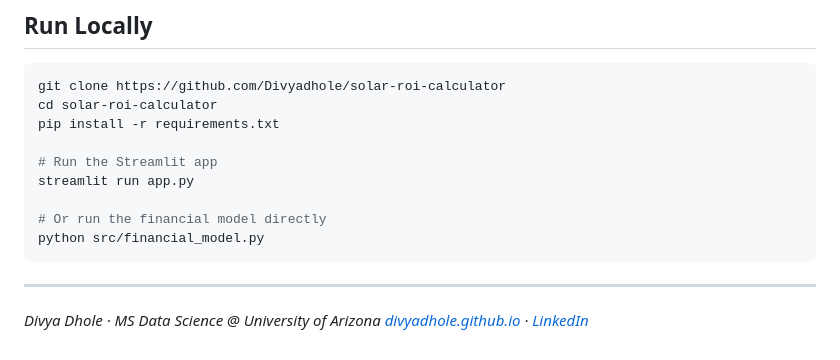
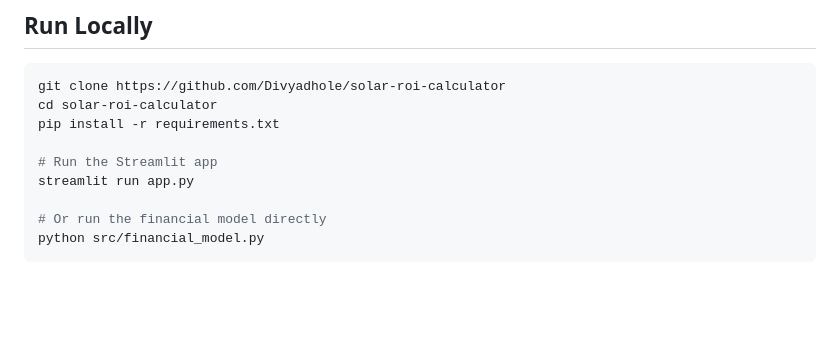
Before and after one commit to Divyadhole/solar-roi-calculator, a Markdown page: README.md, the part around the change. Rendered like a GitHub page; blank space fills up the shorter version.

Commit message:
Remove personal details from README
Removed personal information from the README.

````diff
--- a/README.md
+++ b/README.md
@@ -145,8 +145,3 @@ streamlit run app.py
 # Or run the financial model directly
 python src/financial_model.py
 ```
-
----
-
-*Divya Dhole · MS Data Science @ University of Arizona*
-*[divyadhole.github.io](https://divyadhole.github.io) · [LinkedIn](https://www.linkedin.com/in/divyadhole/)*
````
